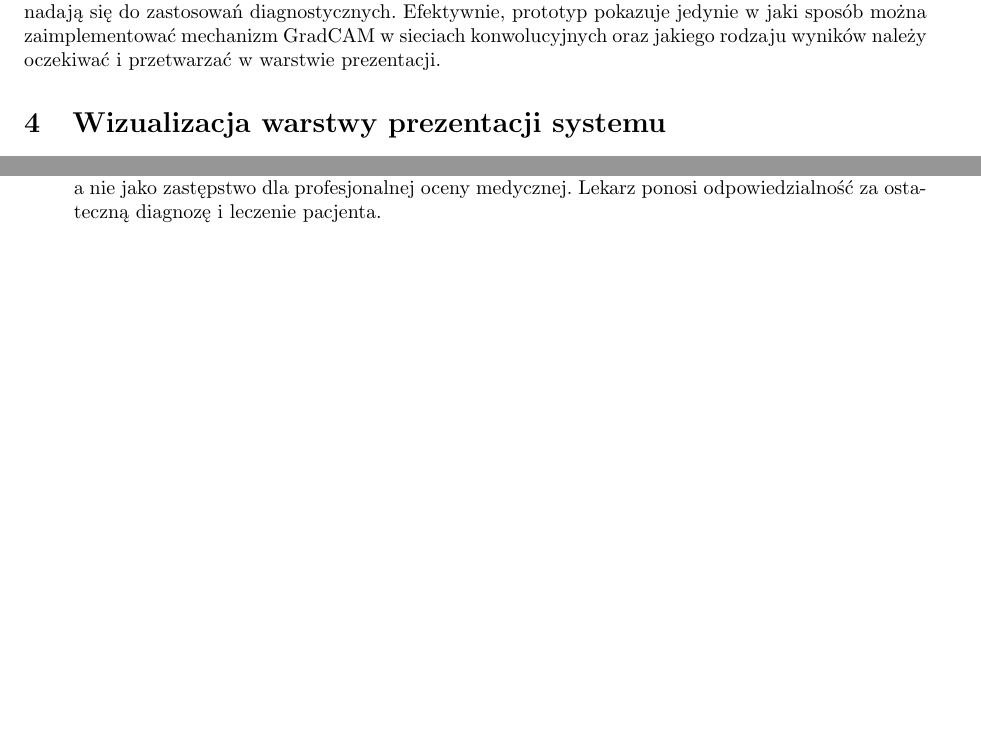
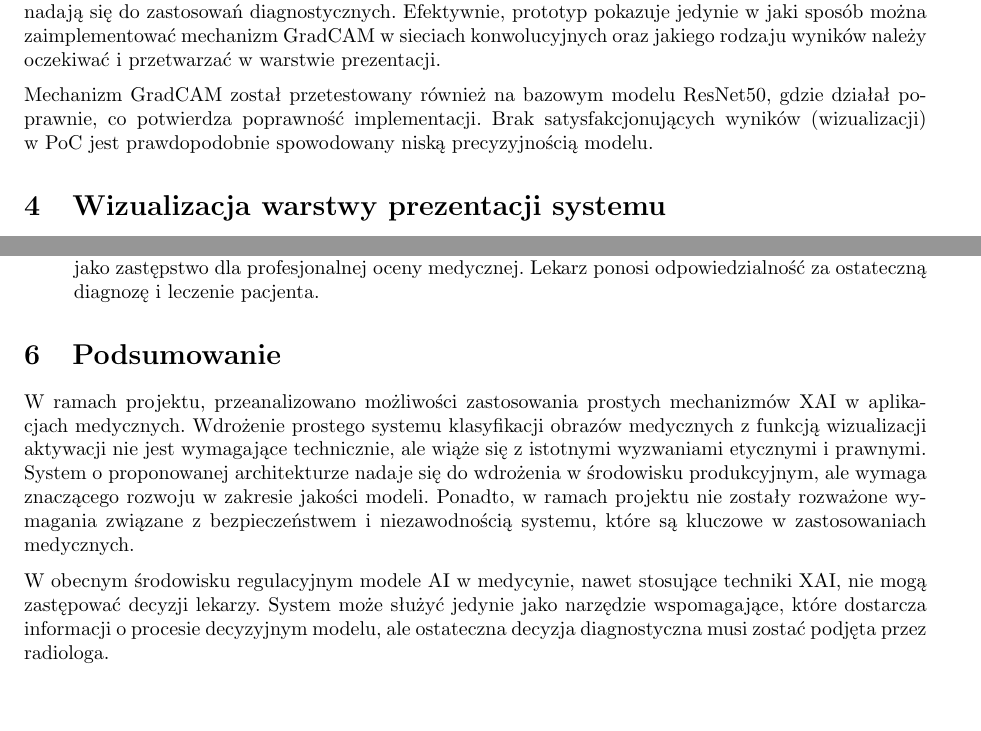
Before and after one commit to durki007/psim-projekt, a LaTeX document (doc/poc.tex): two parts of pages 3 and 5 of 6, joined at a grey line, cut so that both start at the same text. Compiled offline with pdfLaTeX.

Commit message:
Podsumowanie

```diff
--- a/doc/poc.tex
+++ b/doc/poc.tex
@@ -136,6 +136,9 @@ W ramach prototypu możliwa jest wizualizacja aktywacji dla dowolnego obrazu RTG
 
 Ponieważ prototyp jest oparty o model o niskiej jakości, wizualizacje aktywacji nie są wiarygodne i nie nadają się do zastosowań diagnostycznych.
 Efektywnie, prototyp pokazuje jedynie w jaki sposób można zaimplementować mechanizm GradCAM w sieciach konwolucyjnych oraz jakiego rodzaju wyników należy oczekiwać i przetwarzać w warstwie prezentacji.
+
+Mechanizm GradCAM został przetestowany również na bazowym modelu ResNet50, gdzie działał poprawnie, co potwierdza poprawność implementacji.
+Brak satysfakcjonujących wyników (wizualizacji) w~PoC jest prawdopodobnie spowodowany niską precyzyjnością modelu.
 
 \section{Wizualizacja warstwy prezentacji systemu}
 Rysunki \ref{fig:start} i \ref{fig:results} przedstawiają wizualizację warstwy prezentacji systemu wykonaną za pomocą narzędzia Figma.
@@ -166,8 +169,18 @@ Wprowadzenie aplikacji wspomagającej diagnostykę chorób klatki piersiowej z w
   \item \textbf{Zgodność z RODO w przypadku przetwarzania danych osobowych:} RODO nakłada na administratorów danych obowiązek informowania pacjentów o celach i podstawach prawnych przetwarzania ich danych, a także o przysługujących im prawach. W przypadku aplikacji diagnostycznej konieczne jest spełnienie obowiązku informacyjnego wobec użytkowników oraz zapewnienie możliwości realizacji ich praw, takich jak prawo dostępu do danych czy ich sprostowania.
   \item \textbf{Ryzyko błędów klasyfikacji oraz wpływ takich błędów na decyzje diagnostyczne lekarzy:} Algorytmy AI mogą popełniać błędy, które w kontekście medycznym mogą prowadzić do poważnych konsekwencji dla pacjentów. Zgodnie z art. 4 ustawy o zawodach lekarza i lekarza dentysty, lekarz ma obowiązek wykonywać zawód zgodnie ze wskazaniami aktualnej wiedzy medycznej oraz z należytą starannością. Dlatego aplikacja powinna być traktowana jedynie jako narzędzie wspomagające, a ostateczna decyzja diagnostyczna powinna należeć do lekarza.
   \item \textbf{Transparentność działania modelu dzięki mechanizmom XAI:} Wykorzystanie mechanizmów XAI pozwala na wyjaśnienie decyzji podejmowanych przez model AI, co zwiększa zaufanie użytkowników do systemu. Transparentność działania algorytmu jest kluczowa, aby lekarze mogli zrozumieć podstawy decyzji i ocenić ich wiarygodność.
-  \item \textbf{Ograniczenie aplikacji do narzędzia wspomagającego, a nie zastępującego lekarza w procesie diagnozy:} Zgodnie z art. 37 ustawy o zawodach lekarza i lekarza dentysty, w razie wątpliwości diagnostycznych lekarz powinien zasięgnąć opinii właściwego specjalisty lub zorganizować konsylium lekarskie. Aplikacja powinna być traktowana jako wsparcie w procesie diagnostycznym, a nie jako zastępstwo dla profesjonalnej oceny medycznej. Lekarz ponosi odpowiedzialność za ostateczną diagnozę i leczenie pacjenta.
+  \item \textbf{Ograniczenie aplikacji do narzędzia wspomagającego, a nie zastępującego lekarza w~procesie diagnozy:} Zgodnie z art. 37 ustawy o zawodach lekarza i lekarza dentysty, w razie wątpliwości diagnostycznych lekarz powinien zasięgnąć opinii właściwego specjalisty lub zorganizować konsylium lekarskie. Aplikacja powinna być traktowana jako wsparcie w procesie diagnostycznym, a nie jako zastępstwo dla profesjonalnej oceny medycznej. Lekarz ponosi odpowiedzialność za ostateczną diagnozę i leczenie pacjenta.
 \end{itemize}
+
+\section{Podsumowanie}
+
+W ramach projektu, przeanalizowano możliwości zastosowania prostych mechanizmów XAI w aplikacjach medycznych.
+Wdrożenie prostego systemu klasyfikacji obrazów medycznych z funkcją wizualizacji aktywacji nie jest wymagające technicznie, ale wiąże się z istotnymi wyzwaniami etycznymi i prawnymi.
+System o proponowanej architekturze nadaje się do wdrożenia w środowisku produkcyjnym, ale wymaga znaczącego rozwoju w zakresie jakości modeli.
+Ponadto, w ramach projektu nie zostały rozważone wymagania związane z bezpieczeństwem i niezawodnością systemu, które są kluczowe w zastosowaniach medycznych.
+
+W obecnym środowisku regulacyjnym modele AI w medycynie, nawet stosujące techniki XAI, nie mogą zastępować decyzji lekarzy.
+System może służyć jedynie jako narzędzie wspomagające, które dostarcza informacji o procesie decyzyjnym modelu, ale ostateczna decyzja diagnostyczna musi zostać podjęta przez radiologa.
 
 \newpage
 \printbibliography
```
Also changed, not shown: doc/poc.pdf, doc/poc.tex (6 more changed lines).
